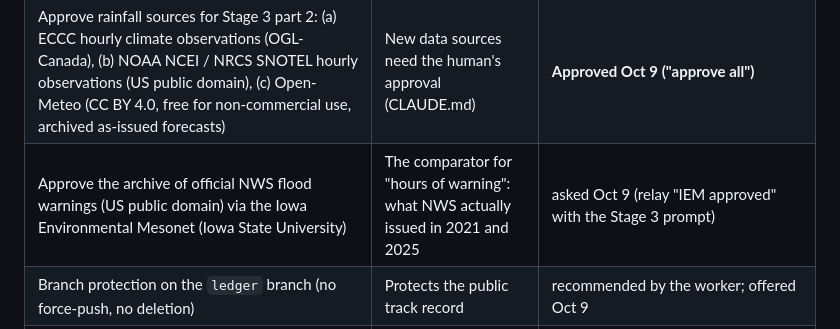
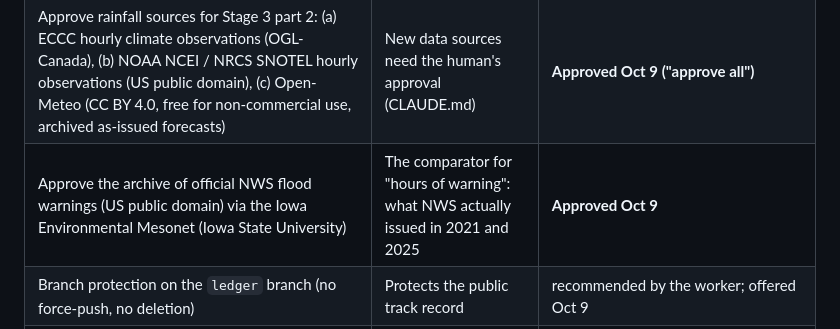
Before and after one commit to agenticraptor/trilemma-datathon-FloodLeadBC, a Markdown page: docs/build/PLAN.md, the part around the change. Rendered like a GitHub page.

Commit message:
Stage 3: NWS warning archive approved; lean part 1, background downloads first
The owner approved the Iowa Environmental Mesonet archive of NWS flood
warnings and set the priority: real predictive value and earlier,
more accurate warning than what BC farmers have today. Part 1 stays the
minimum for Build Session 3, and part 2's long downloads start in the
background from the beginning.

Co-Authored-By: Claude Opus 5.5 <noreply@anthropic.com>
Claude-Session: https://claude.ai/code/session_01UJi3iVWLai1AQpW4uZjWtY

```diff
--- a/docs/build/PLAN.md
+++ b/docs/build/PLAN.md
@@ -107,7 +107,7 @@ next prompt ◄── PASS (merge) ◄── supervisor QA ──► FIX prompt
 | Daily snapshot schedule on the boot disk | Off-machine copy of the archive and database | **Declined by the owner (Oct 8). Accepted risk:** a disk loss would lose the raw archive and database. Mitigation: the ledger entries themselves are published hourly to the `ledger` branch (Stage 2 addendum), so the live track record survives |
 | VM reboot test (Stage 1 AC-9) | Unattended recovery | Run by the worker at ~03:50Z Oct 9; services recovered with no gap (04:00Z issued on time). Boot-time evidence requested in Stage 3 |
 | Approve rainfall sources for Stage 3 part 2: (a) ECCC hourly climate observations (OGL-Canada), (b) NOAA NCEI / NRCS SNOTEL hourly observations (US public domain), (c) Open-Meteo (CC BY 4.0, free for non-commercial use, archived as-issued forecasts) | New data sources need the human's approval (CLAUDE.md) | **Approved Oct 9 ("approve all")** |
-| Approve the archive of official NWS flood warnings (US public domain) via the Iowa Environmental Mesonet (Iowa State University) | The comparator for "hours of warning": what NWS actually issued in 2021 and 2025 | asked Oct 9 (relay "IEM approved" with the Stage 3 prompt) |
+| Approve the archive of official NWS flood warnings (US public domain) via the Iowa Environmental Mesonet (Iowa State University) | The comparator for "hours of warning": what NWS actually issued in 2021 and 2025 | **Approved Oct 9** |
 | Branch protection on the `ledger` branch (no force-push, no deletion) | Protects the public track record | recommended by the worker; offered Oct 9 |
 | Share the app with 3–5 people (farmers contacted, friends) at Build Session 3 and ask for feedback through the in-app box | Build Session 3 is about other people using it | Oct 9 |
 | Farmer outreach | Interviews for Demo Day | in progress |
```
Also changed, not shown: 1 other file.
